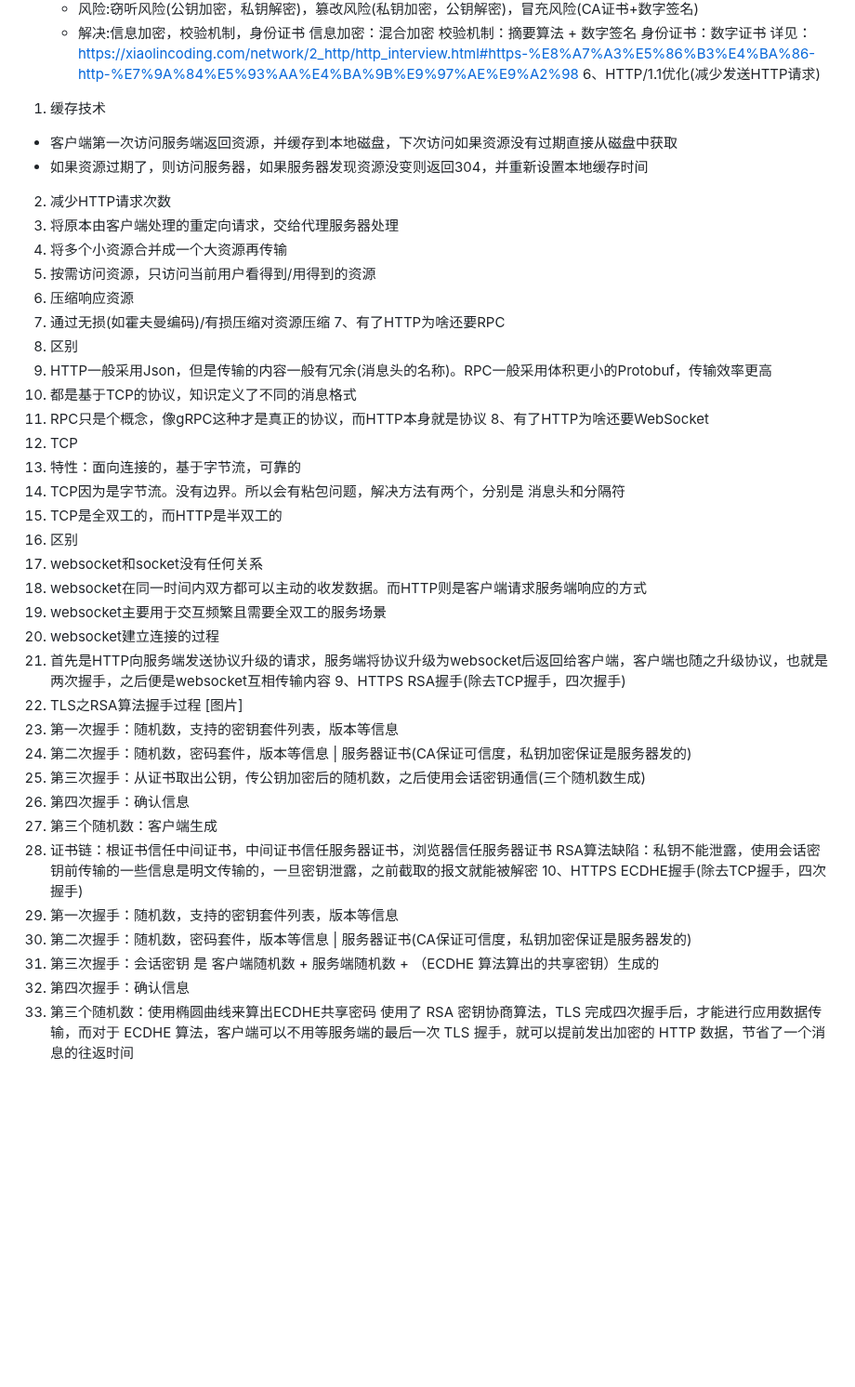
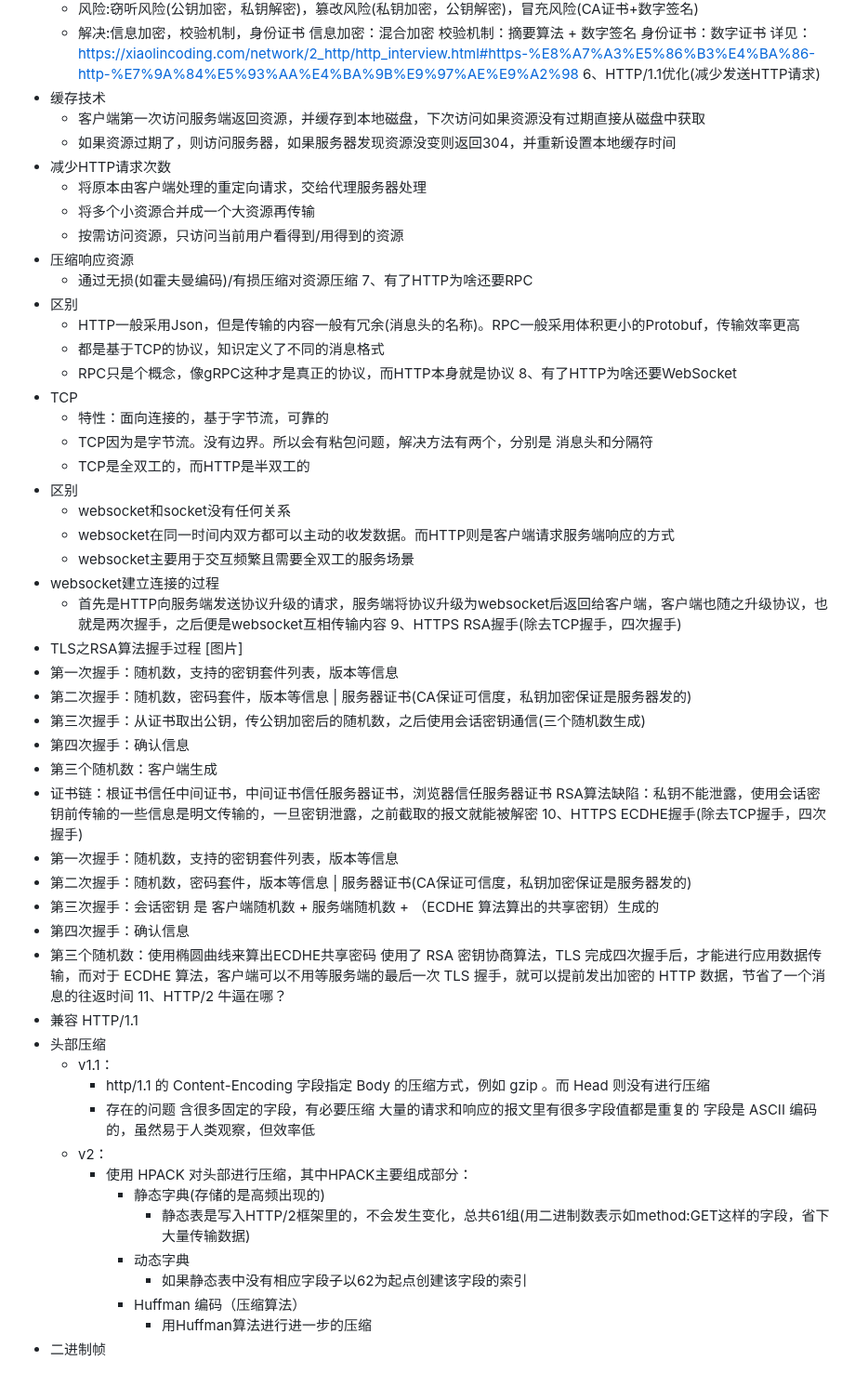
Before and after one commit to aloser6/Interview, a Markdown page: network.md, the part around one of its changes. Shown at 93% size. Drawn GitHub-style; blank space fills up the shorter version.

```diff
--- a/network.md
+++ b/network.md
@@ -75,45 +75,63 @@ sk_buff 可以表示各个层的数据包，在应用层数据包叫 data，在
 身份证书：数字证书
 详见：https://xiaolincoding.com/network/2_http/http_interview.html#https-%E8%A7%A3%E5%86%B3%E4%BA%86-http-%E7%9A%84%E5%93%AA%E4%BA%9B%E9%97%AE%E9%A2%98
 6、HTTP/1.1优化(减少发送HTTP请求)
-1. 缓存技术
+- 缓存技术
   - 客户端第一次访问服务端返回资源，并缓存到本地磁盘，下次访问如果资源没有过期直接从磁盘中获取
   - 如果资源过期了，则访问服务器，如果服务器发现资源没变则返回304，并重新设置本地缓存时间
-2. 减少HTTP请求次数
-  1. 将原本由客户端处理的重定向请求，交给代理服务器处理
-  2. 将多个小资源合并成一个大资源再传输
-  3. 按需访问资源，只访问当前用户看得到/用得到的资源
-3. 压缩响应资源
-  1. 通过无损(如霍夫曼编码)/有损压缩对资源压缩
+- 减少HTTP请求次数
+  - 将原本由客户端处理的重定向请求，交给代理服务器处理
+  - 将多个小资源合并成一个大资源再传输
+  - 按需访问资源，只访问当前用户看得到/用得到的资源
+- 压缩响应资源
+  - 通过无损(如霍夫曼编码)/有损压缩对资源压缩
 7、有了HTTP为啥还要RPC
-1. 区别
-  1. HTTP一般采用Json，但是传输的内容一般有冗余(消息头的名称)。RPC一般采用体积更小的Protobuf，传输效率更高
-  2. 都是基于TCP的协议，知识定义了不同的消息格式
-  3. RPC只是个概念，像gRPC这种才是真正的协议，而HTTP本身就是协议
+- 区别
+  - HTTP一般采用Json，但是传输的内容一般有冗余(消息头的名称)。RPC一般采用体积更小的Protobuf，传输效率更高
+  - 都是基于TCP的协议，知识定义了不同的消息格式
+  - RPC只是个概念，像gRPC这种才是真正的协议，而HTTP本身就是协议
 8、有了HTTP为啥还要WebSocket
-1. TCP
-  1. 特性：面向连接的，基于字节流，可靠的
-  2. TCP因为是字节流。没有边界。所以会有粘包问题，解决方法有两个，分别是 消息头和分隔符
-  3. TCP是全双工的，而HTTP是半双工的
-2. 区别
-  1. websocket和socket没有任何关系
-  2. websocket在同一时间内双方都可以主动的收发数据。而HTTP则是客户端请求服务端响应的方式
-  3. websocket主要用于交互频繁且需要全双工的服务场景
-3. websocket建立连接的过程
-  1. 首先是HTTP向服务端发送协议升级的请求，服务端将协议升级为websocket后返回给客户端，客户端也随之升级协议，也就是两次握手，之后便是websocket互相传输内容
+- TCP
+  - 特性：面向连接的，基于字节流，可靠的
+  - TCP因为是字节流。没有边界。所以会有粘包问题，解决方法有两个，分别是 消息头和分隔符
+  - TCP是全双工的，而HTTP是半双工的
+- 区别
+  - websocket和socket没有任何关系
+  - websocket在同一时间内双方都可以主动的收发数据。而HTTP则是客户端请求服务端响应的方式
+  - websocket主要用于交互频繁且需要全双工的服务场景
+- websocket建立连接的过程
+  - 首先是HTTP向服务端发送协议升级的请求，服务端将协议升级为websocket后返回给客户端，客户端也随之升级协议，也就是两次握手，之后便是websocket互相传输内容
 9、HTTPS RSA握手(除去TCP握手，四次握手)
-1. TLS之RSA算法握手过程
+- TLS之RSA算法握手过程
 [图片]
-2. 第一次握手：随机数，支持的密钥套件列表，版本等信息
-3. 第二次握手：随机数，密码套件，版本等信息  |  服务器证书(CA保证可信度，私钥加密保证是服务器发的)
-4. 第三次握手：从证书取出公钥，传公钥加密后的随机数，之后使用会话密钥通信(三个随机数生成)
-5. 第四次握手：确认信息
-6. 第三个随机数：客户端生成
-7. 证书链：根证书信任中间证书，中间证书信任服务器证书，浏览器信任服务器证书
+- 第一次握手：随机数，支持的密钥套件列表，版本等信息
+- 第二次握手：随机数，密码套件，版本等信息  |  服务器证书(CA保证可信度，私钥加密保证是服务器发的)
+- 第三次握手：从证书取出公钥，传公钥加密后的随机数，之后使用会话密钥通信(三个随机数生成)
+- 第四次握手：确认信息
+- 第三个随机数：客户端生成
+- 证书链：根证书信任中间证书，中间证书信任服务器证书，浏览器信任服务器证书
 RSA算法缺陷：私钥不能泄露，使用会话密钥前传输的一些信息是明文传输的，一旦密钥泄露，之前截取的报文就能被解密
 10、HTTPS ECDHE握手(除去TCP握手，四次握手)
-1. 第一次握手：随机数，支持的密钥套件列表，版本等信息
-2. 第二次握手：随机数，密码套件，版本等信息  |  服务器证书(CA保证可信度，私钥加密保证是服务器发的)
-3. 第三次握手：会话密钥 是 客户端随机数 + 服务端随机数 + （ECDHE 算法算出的共享密钥）生成的
-4. 第四次握手：确认信息
-5. 第三个随机数：使用椭圆曲线来算出ECDHE共享密码
+- 第一次握手：随机数，支持的密钥套件列表，版本等信息
+- 第二次握手：随机数，密码套件，版本等信息  |  服务器证书(CA保证可信度，私钥加密保证是服务器发的)
+- 第三次握手：会话密钥 是 客户端随机数 + 服务端随机数 + （ECDHE 算法算出的共享密钥）生成的
+- 第四次握手：确认信息
+- 第三个随机数：使用椭圆曲线来算出ECDHE共享密码
 使用了 RSA 密钥协商算法，TLS 完成四次握手后，才能进行应用数据传输，而对于 ECDHE 算法，客户端可以不用等服务端的最后一次 TLS 握手，就可以提前发出加密的 HTTP 数据，节省了一个消息的往返时间
+11、HTTP/2  牛逼在哪？
+- 兼容 HTTP/1.1
+- 头部压缩
+  - v1.1：
+    - http/1.1 的 Content-Encoding 字段指定 Body 的压缩方式，例如 gzip 。而 Head 则没有进行压缩
+    - 存在的问题
+含很多固定的字段，有必要压缩
+大量的请求和响应的报文里有很多字段值都是重复的
+字段是 ASCII 编码的，虽然易于人类观察，但效率低
+  - v2：
+    - 使用 HPACK 对头部进行压缩，其中HPACK主要组成部分：
+      - 静态字典(存储的是高频出现的)
+        - 静态表是写入HTTP/2框架里的，不会发生变化，总共61组(用二进制数表示如method:GET这样的字段，省下大量传输数据)
+      - 动态字典
+        - 如果静态表中没有相应字段子以62为起点创建该字段的索引
+      - Huffman 编码（压缩算法）
+        - 用Huffman算法进行进一步的压缩
+- 二进制帧
```
Also changed, not shown: other parts of network.md (+41 -41 lines).
